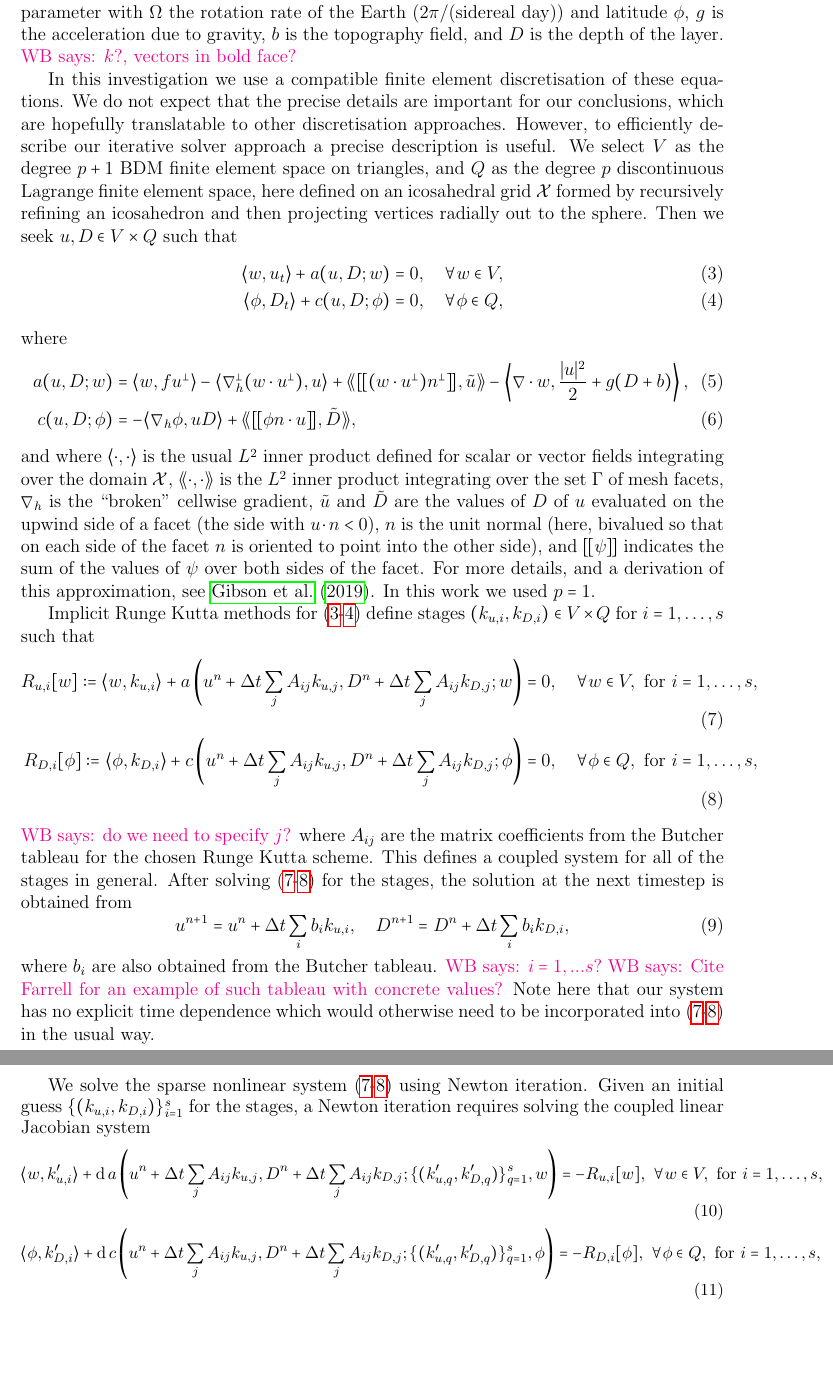
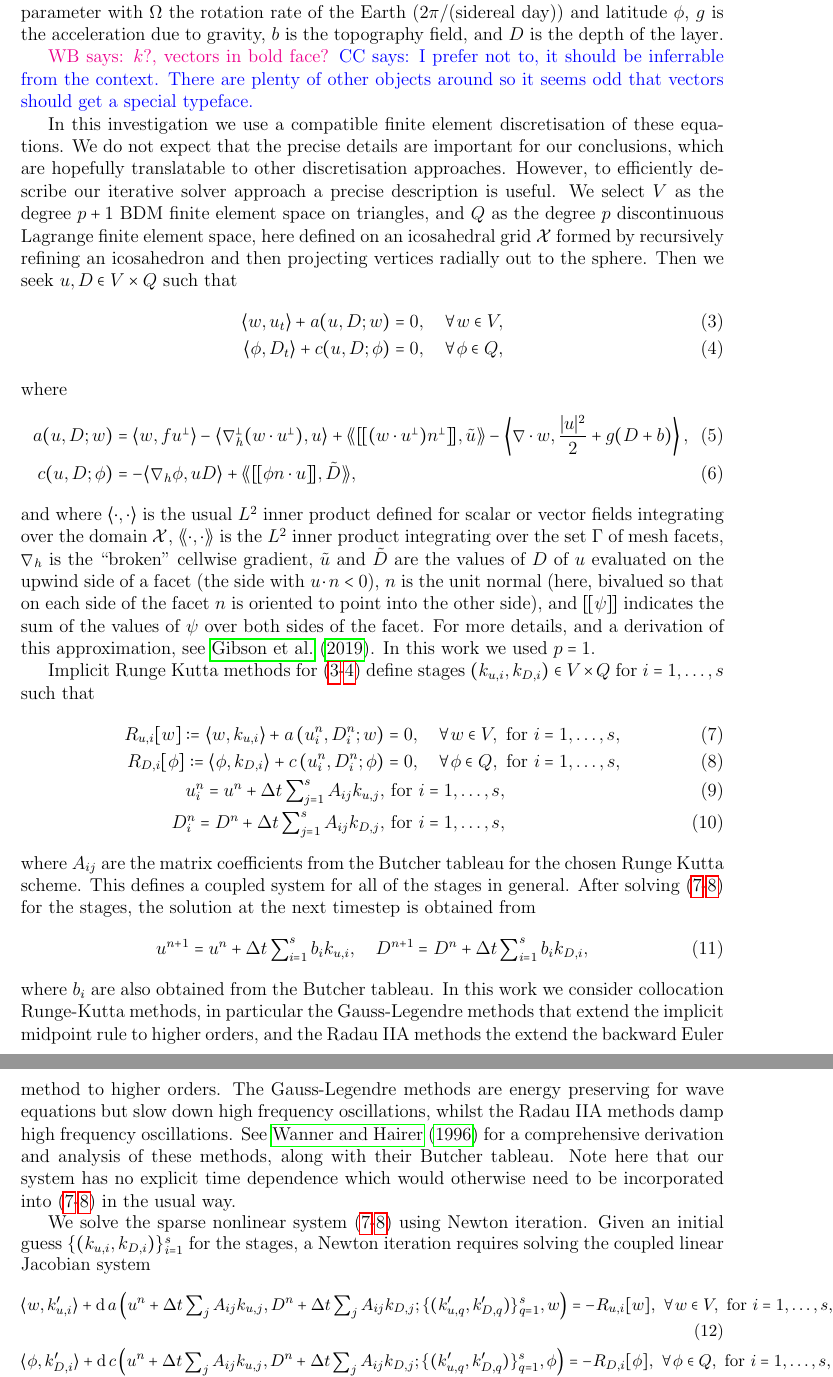
Before and after one commit to werner-bauer/article_irksome_for_gfd, a LaTeX paper (irksome_for_gfd.tex): two parts of pages 2 and 3 of 15, joined at a grey line, cut so that both start at the same text, the shorter picture padded with empty space. Compiled offline with pdfLaTeX.

Commit message:
worked on rk description

```diff
--- a/irksome_for_gfd.tex
+++ b/irksome_for_gfd.tex
@@ -2,8 +2,9 @@
 \usepackage[margin=2.5cm]{geometry}
 %\usepackage{geometry}[2cm,2cm,2cm,2cm]
 \usepackage[utf8]{inputenc}
-\usepackage{amsmath,amssymb,stmaryrd,amsthm,MnSymbol}
-\usepackage{amsmath,amsfonts,amssymb,amsopn}
+\usepackage[nosumlimits]{amsmath}
+\usepackage{amssymb,stmaryrd,amsthm,MnSymbol}
+\usepackage{amsfonts,amssymb,amsopn}
 \usepackage{hyperref}
 \usepackage{color}
 \usepackage{graphicx}
@@ -22,6 +23,7 @@ Colin J. Cotter\footnote{Imperial College London, UK, Orchid: ???}  }
 			\tt #1 \end{minipage}}\vspace{5 mm}\par}
 \newcommand{\checkit}[1]{{\color{red}#1}}
 \newcommand{\werner}[1]{{\color{magenta}WB says: #1}}
+\newcommand{\colin}[1]{{\color{blue}CC says: #1}}
 \newcommand{\incl}[1]{{\color{red}#1}}
 
 
@@ -96,7 +98,10 @@ k\times v$ for vector fields $v$, $f=2\Omega \sin(\phi)$ is the
 Coriolis parameter with $\Omega$ the rotation rate of the Earth
 (2$\pi$/(sidereal day)) and latitude $\phi$, $g$ is the acceleration due to gravity,
 $b$ is the topography field, and $D$ is the depth of the layer.
-\werner{$k$?, vectors in bold face?}
+
+\werner{$k$?, vectors in bold face?} \colin{I prefer not to, it should
+  be inferrable from the context. There are plenty of other objects
+  around so it seems odd that vectors should get a special typeface.}
 
 In this investigation we use a compatible finite element
 discretisation of these equations. We do not expect that the precise
@@ -145,34 +150,38 @@ see \cite{gibson2019compatible}. In this work we used $p=1$.
 Implicit Runge Kutta methods for (\ref{eq:ut}-\ref{eq:Dt}) define
 stages $(k_{u,i}, k_{D,i})\in V\times Q$ for $i=1,\ldots,s$ such that
 \begin{align}
-  \label{eq:u stages}
-  R_{u,i}[w] := \langle w, k_{u,i} \rangle + a\left(u^n + \Delta t\sum_jA_{ij}k_{u,j},
-  D^n + \Delta t\sum_jA_{ij}k_{D,j};w\right)
-   & = 0,
+    \label{eq:u stages}
+    R_{u,i}[w] := \langle w, k_{u,i} \rangle + a\left(
+    u^n_i,D^n_i;w\right)
+  & = 0,
   \quad \forall w \in V,\mbox{ for }i=1,\ldots,s, \\
   \label{eq:D stages}
-  R_{D,i}[\phi] := \langle \phi, k_{D,i} \rangle + c\left(u^n + \Delta
-  t\sum_jA_{ij}k_{u,j}, D^n + \Delta t\sum_jA_{ij}k_{D,j}; \phi\right)
-  & = 0, \quad \forall \phi \in Q,\mbox{ for
-  }i=1,\ldots,s,
+  R_{D,i}[\phi] := \langle \phi, k_{D,i} \rangle + c\left(u^n_i,D^n_i; \phi\right)
+  & = 0, \quad \forall \phi \in Q, \mbox{ for }i=1,\ldots,s,\\
+  u^n_i = u^n + \Delta t\sum_{j=1}^sA_{ij}k_{u,j}, & \mbox{ for }i=1,\ldots,s,\\
+  D^n_i = D^n + \Delta t\sum_{j=1}^sA_{ij}k_{D,j}, & \mbox{ for }i=1,\ldots,s,
 \end{align}
-\werner{do we need to specify $j$?}
 where $A_{ij}$ are the matrix coefficients from the Butcher
 tableau for the chosen Runge Kutta scheme. This defines a coupled
 system for all of the stages in general. After solving
 (\ref{eq:u stages}-\ref{eq:D stages}) for the stages, the solution
 at the next timestep is obtained from
 \begin{equation}
-  u^{n+1} = u^n + \Delta t\sum_ib_i k_{u,i},\quad
-  D^{n+1} = D^n + \Delta t\sum_ib_i k_{D,i},
+  u^{n+1} = u^n + \Delta t\sum_{i=1}^sb_i k_{u,i},\quad
+  D^{n+1} = D^n + \Delta t\sum_{i=1}^sb_i k_{D,i},
 \end{equation}
-where $b_i$ are also obtained from the Butcher tableau.
-\werner{$i = 1,...s?$}
-\werner{Cite Farrell for an example of such tableau with concrete values?}
-Note here
-that our system has no explicit time dependence which would otherwise
-need to be incorporated into (\ref{eq:u stages}-\ref{eq:D stages}) in
-the usual way.
+where $b_i$ are also obtained from the Butcher tableau. In this work
+we consider collocation Runge-Kutta methods, in particular the
+Gauss-Legendre methods that extend the implicit midpoint rule to
+higher orders, and the Radau IIA methods the extend the backward Euler
+method to higher orders. The Gauss-Legendre methods are energy
+preserving for wave equations but slow down high frequency
+oscillations, whilst the Radau IIA methods damp high frequency
+oscillations.  See \citet{wanner1996solving} for a comprehensive
+derivation and analysis of these methods, along with their Butcher
+tableau. Note here that our system has no explicit time dependence
+which would otherwise need to be incorporated into (\ref{eq:u
+  stages}-\ref{eq:D stages}) in the usual way.
 
 We solve the sparse nonlinear system (\ref{eq:u stages}-\ref{eq:D
   stages}) using Newton iteration. Given an initial guess $\{(k_{u,i},
```
Also changed, not shown: refs.bib (+8 -0 lines).
